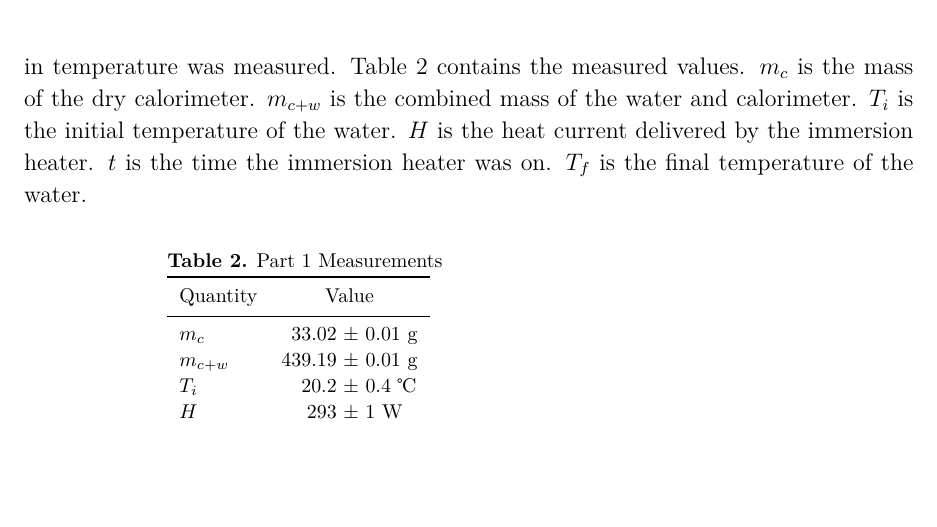
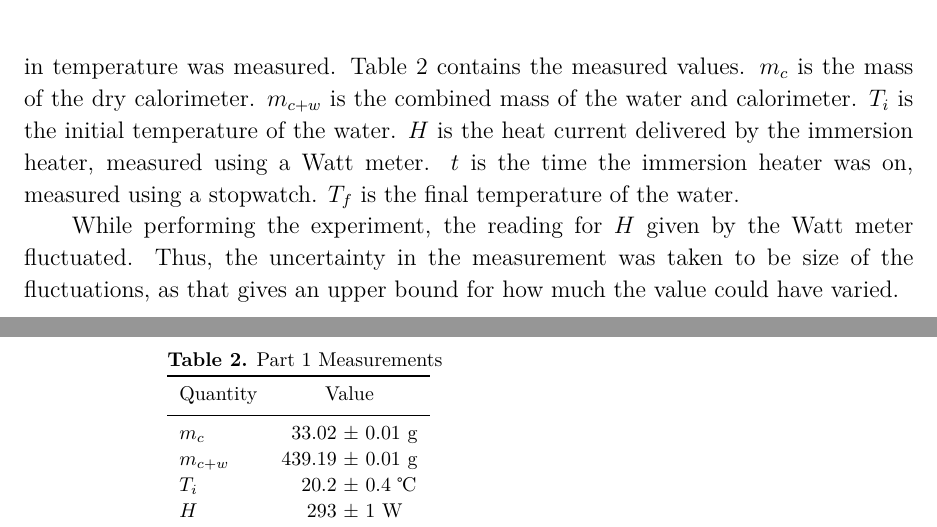
Before and after one commit to VinEdw/latex-physics-reports, a LaTeX paper (specific-heat-capacity-lab/specific-heat-capacity-report.tex): part of page 3 of 3 before the commit and two parts of pages 3 and 4 of 4 after it, the two joined at a grey line, cut so that both start at the same text, the shorter picture padded with empty space. The pictures show the PDF file specific-heat-capacity-lab/specific-heat-capacity-report.pdf that the author committed with the source.

Commit message:
H uncertainty described

```diff
--- a/specific-heat-capacity-lab/specific-heat-capacity-report.tex
+++ b/specific-heat-capacity-lab/specific-heat-capacity-report.tex
@@ -96,9 +96,12 @@ Table \ref{tab:part1measurements} contains the measured values.
 $m_c$ is the mass of the dry calorimeter.
 $m_{c+w}$ is the combined mass of the water and calorimeter.
 $T_i$ is the initial temperature of the water.
-$H$ is the heat current delivered by the immersion heater.
-$t$ is the time the immersion heater was on.
+$H$ is the heat current delivered by the immersion heater, measured using a Watt meter.
+$t$ is the time the immersion heater was on, measured using a stopwatch.
 $T_f$ is the final temperature of the water.
+
+While performing the experiment, the reading for $H$ given by the Watt meter fluctuated.
+Thus, the uncertainty in the measurement was taken to be size of the fluctuations, as that gives an upper bound for how much the value could have varied.
 
 \begin{table}[htbp]
 \caption{\label{tab:part1measurements}
```
Also changed, not shown: specific-heat-capacity-lab/specific-heat-capacity-report.pdf.
